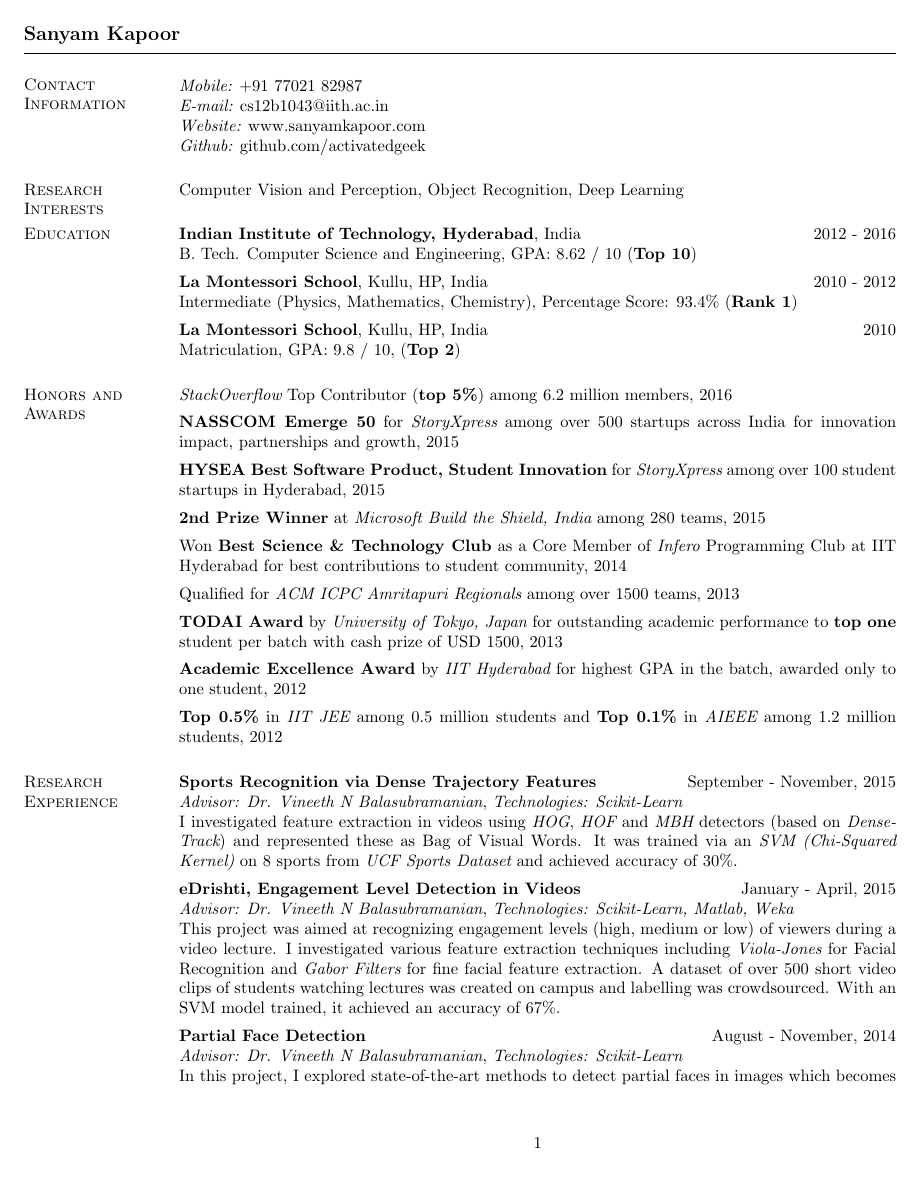
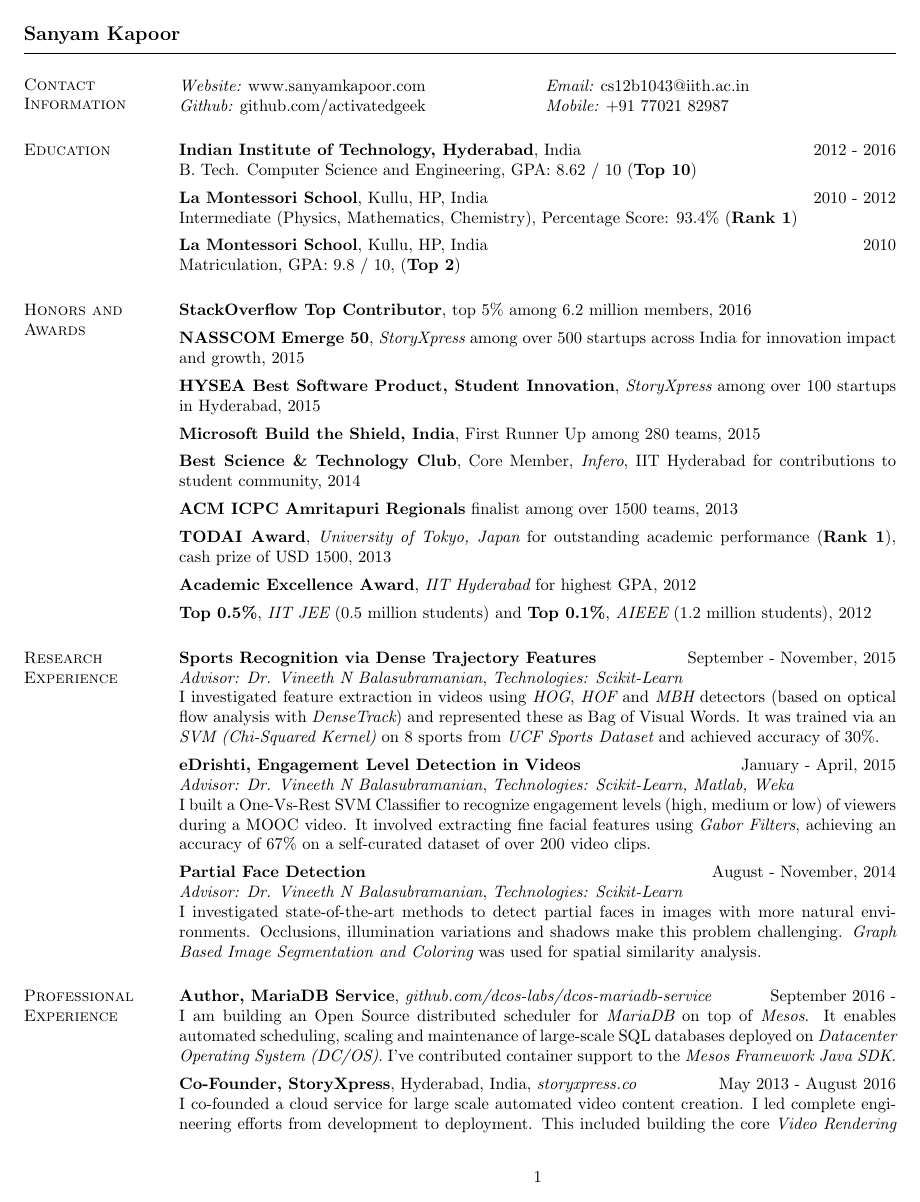
Before and after one commit to activatedgeek/blog, a LaTeX CV (cv/CV.tex): page 1 of 3 before the commit and page 1 of 2 after it. Compiled offline with pdfLaTeX.

Commit message:
Updated CV formatting, fixed margins, fit into 2 pages

```diff
--- a/cv/CV.tex
+++ b/cv/CV.tex
@@ -1,14 +1,16 @@
 \documentclass[margin,line]{res}
 
 \usepackage{verbatim}
+\usepackage{anysize}
+
 \oddsidemargin -.5in
 \evensidemargin -.5in
+\marginsize{0.5in}{0.5in}{1in}{1in}
+
 \textwidth=6.0in
+
 \itemsep=0in
 \parsep=0in
-% if using pdflatex:
-%\setlength{\pdfpagewidth}{\paperwidth}
-%\setlength{\pdfpageheight}{\paperheight}
 
 \newenvironment{list1}{
   \begin{list}{\ding{113}}{%
@@ -34,16 +36,14 @@
   \vspace{.05in}
 
   \begin{tabular}{@{}p{2.9in}p{6in}}
-	{\it Mobile:}  +91 77021 82987 \\
-	{\it E-mail:}  cs12b1043@iith.ac.in \\
-	{\it Website:} www.sanyamkapoor.com \\
-	{\it Github:} github.com/activatedgeek
+	{\it Website:} www.sanyamkapoor.com & {\it Email:} cs12b1043@iith.ac.in \\
+	{\it Github:} github.com/activatedgeek & {\it Mobile:} +91 77021 82987  \\
   \end{tabular}
 
-%\begin{comment}
+\begin{comment}
 \section{\sc Research Interests}
   Computer Vision and Perception, Object Recognition, Deep Learning
-%\end{comment}
+\end{comment}
 
 \section{\sc Education}
 
@@ -65,62 +65,62 @@
 
 \section{\sc Honors and Awards}
 
-  {\it StackOverflow} Top Contributor ({\bf top 5\%}) among 6.2 million members, 2016
+  {\bf StackOverflow Top Contributor}, top 5\% among 6.2 million members, 2016
 
   \vspace*{-2.5mm}
 
-  {\bf NASSCOM Emerge 50} for {\it StoryXpress} among over 500 startups across India for innovation impact, partnerships and growth, 2015
+  {\bf NASSCOM Emerge 50}, {\it StoryXpress} among over 500 startups across India for innovation impact and growth, 2015
 
   \vspace*{-2.5mm}
 
-  {\bf HYSEA Best Software Product, Student Innovation} for {\it StoryXpress} among over 100 student startups in Hyderabad, 2015
+  {\bf HYSEA Best Software Product, Student Innovation}, {\it StoryXpress} among over 100 startups in Hyderabad, 2015
 
   \vspace*{-2.5mm}
 
-  {\bf 2nd Prize Winner} at {\it Microsoft Build the Shield, India} among 280 teams, 2015
+  {\bf Microsoft Build the Shield, India}, First Runner Up among 280 teams, 2015
 
   \vspace*{-2.5mm}
 
-  Won {\bf Best Science \& Technology Club} as a Core Member of {\it Infero} Programming Club at IIT Hyderabad for best contributions to student community, 2014
+  {\bf Best Science \& Technology Club}, Core Member, {\it Infero}, IIT Hyderabad for contributions to student community, 2014
 
   \vspace*{-2.5mm}
 
-  Qualified for {\it ACM ICPC Amritapuri Regionals} among over 1500 teams, 2013
+  {\bf ACM ICPC Amritapuri Regionals} finalist among over 1500 teams, 2013
 
   \vspace*{-2.5mm}
 
-  {\bf TODAI Award} by {\it University of Tokyo, Japan} for outstanding academic performance to {\bf top one} student per batch with cash prize of USD 1500, 2013
+  {\bf TODAI Award}, {\it University of Tokyo, Japan} for outstanding academic performance ({\bf Rank 1}), cash prize of USD 1500, 2013
 
   \vspace*{-2.5mm}
 
-  {\bf Academic Excellence Award} by {\it IIT Hyderabad} for highest GPA in the batch, awarded only to one student, 2012
+  {\bf Academic Excellence Award}, {\it IIT Hyderabad} for highest GPA, 2012
 
   \vspace*{-2.5mm}
 
-  {\bf Top 0.5\%} in {\it IIT JEE} among 0.5 million students and {\bf Top 0.1\%} in {\it AIEEE} among 1.2 million students, 2012
+  {\bf Top 0.5\%}, {\it IIT JEE} (0.5 million students) and {\bf Top 0.1\%}, {\it AIEEE} (1.2 million students), 2012
 
 \section{\sc Research Experience}
 
   {\bf Sports Recognition via Dense Trajectory Features} \hfill September - November, 2015 \\
   	{\em Advisor: Dr. Vineeth N Balasubramanian}, {\em Technologies: Scikit-Learn} \\
-  	I investigated feature extraction in videos using {\it HOG}, {\it HOF} and {\it MBH} detectors (based on {\it DenseTrack}) and represented these as Bag of Visual Words. It was trained via an {\it SVM (Chi-Squared Kernel)} on 8 sports from {\it UCF Sports Dataset} and achieved accuracy of 30\%.
+    I investigated feature extraction in videos using {\it HOG}, {\it HOF} and {\it MBH} detectors (based on optical flow analysis with {\it DenseTrack}) and represented these as Bag of Visual Words. It was trained via an {\it SVM (Chi-Squared Kernel)} on 8 sports from {\it UCF Sports Dataset} and achieved accuracy of 30\%.
 
   \vspace*{-2.5mm}
 
   {\bf eDrishti, Engagement Level Detection in Videos} \hfill January - April, 2015 \\
   	{\em Advisor: Dr. Vineeth N Balasubramanian}, {\em Technologies: Scikit-Learn, Matlab, Weka} \\
-  	This project was aimed at recognizing engagement levels (high, medium or low) of viewers during a video lecture. I investigated various feature extraction techniques including {\it Viola-Jones} for Facial Recognition and {\it Gabor Filters} for fine facial feature extraction. A dataset of over 500 short video clips of students watching lectures was created on campus and labelling was crowdsourced. With an SVM model trained, it achieved an accuracy of 67\%.
+  	I built a One-Vs-Rest SVM Classifier to recognize engagement levels (high, medium or low) of viewers during a MOOC video. It involved extracting fine facial features using {\it Gabor Filters}, achieving an accuracy of 67\% on a self-curated dataset of over 200 video clips.
 
   \vspace*{-2.5mm}
 
   {\bf Partial Face Detection} \hfill August - November, 2014 \\
   	{\em Advisor: Dr. Vineeth N Balasubramanian}, {\em Technologies: Scikit-Learn} \\
-    In this project, I explored state-of-the-art methods to detect partial faces in images which becomes a challenge due to occlusion, illumination or shadows. One of the techniques investigated was using {\it Graph Based Image Segmentation and Coloring} using {\it Kruskal's MST} to detect similar spatial patches of image. A set of Graph hierarchies were constructed to cover different levels of locality information.
+  I investigated state-of-the-art methods to detect partial faces in images with more natural environments. Occlusions, illumination variations and shadows make this problem challenging. {\it Graph Based Image Segmentation and Coloring} was used for spatial similarity analysis.
 
 \section{\sc Professional Experience}
 
   {\bf Author, MariaDB Service}, {\it github.com/dcos-labs/dcos-mariadb-service} \hfill September 2016 - \\
-    I am currently building an Open Source distributed scheduler for {\it MariaDB} on top of {\bf Mesos}. Its purpose is to enable automated scheduling, scaling and maintenance of large-scale SQL databases. It is being targeted for {\it Datacenter Operating System (DC/OS)}.
+    I am building an Open Source distributed scheduler for {\it MariaDB} on top of {\em Mesos}. It enables automated scheduling, scaling and maintenance of large-scale SQL databases deployed on {\it Datacenter Operating System (DC/OS)}. I've contributed container support to the {\it Mesos Framework Java SDK}.
 
   \vspace*{-2.5mm}
 
```
Also changed, not shown: cv/CV.tex (30 more changed lines).
